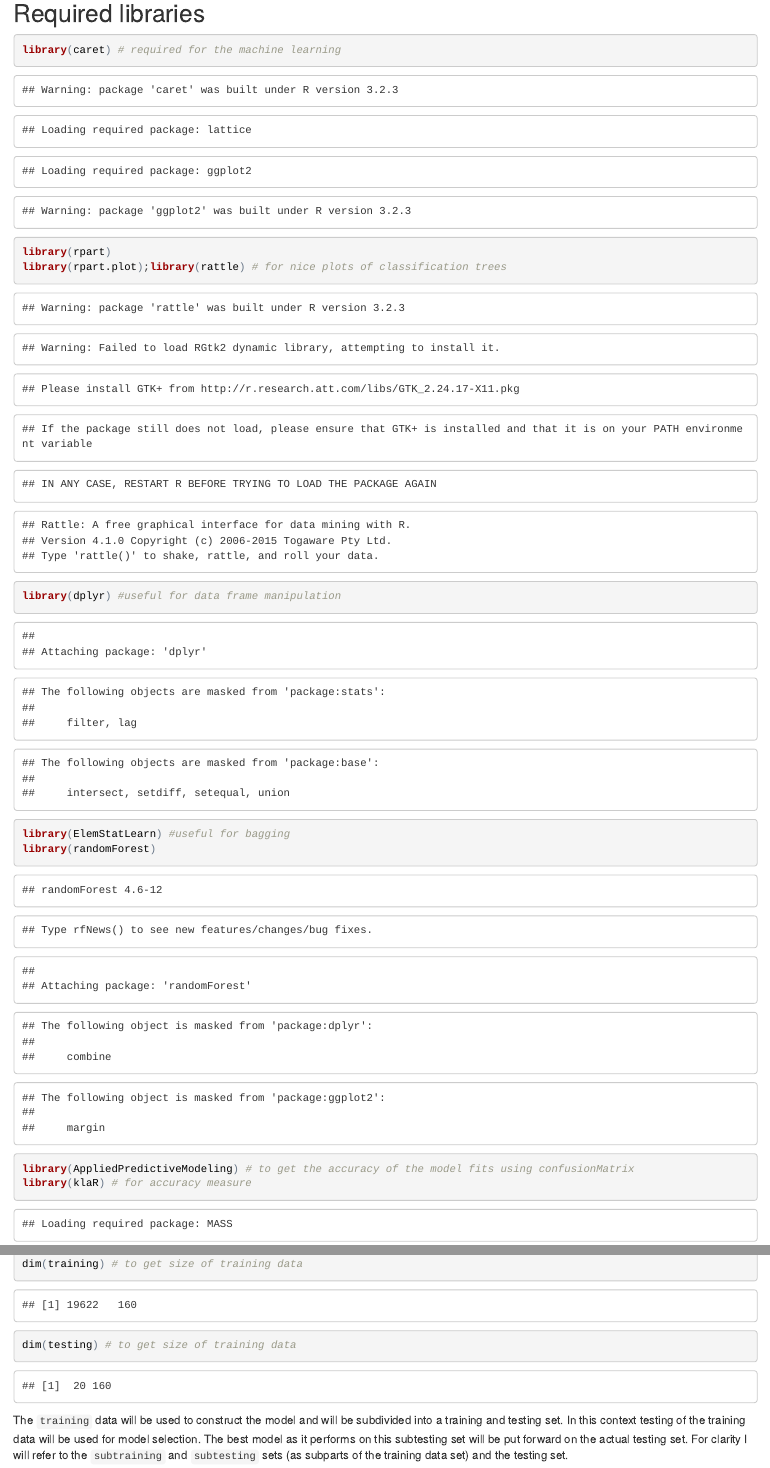
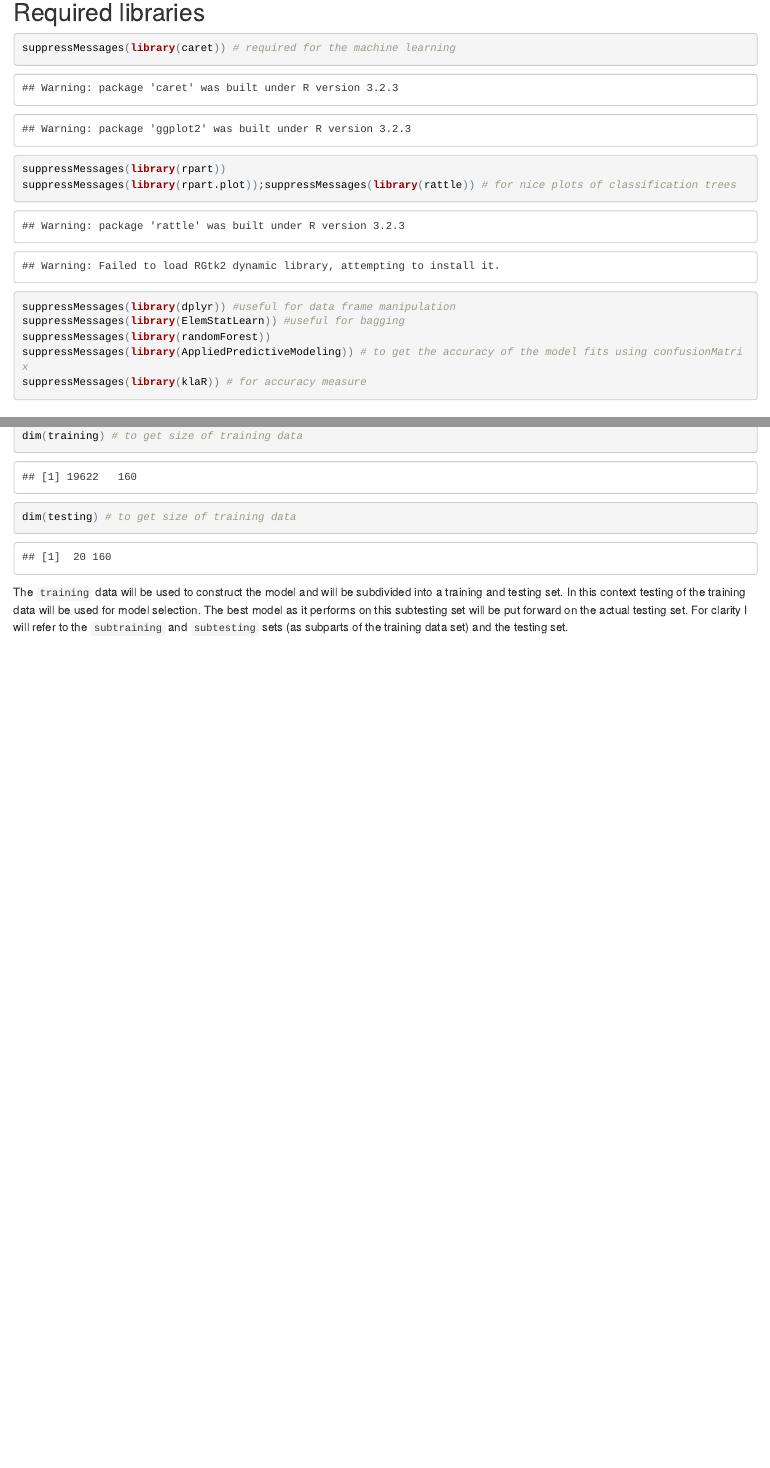
Before and after one commit to DonRegan/Coursera_MachineL_Assignment, an R Markdown document (Assignment_ML.Rmd): the page in a window 1100 px wide, from 310 px down before the commit and from 360 px down after it, so that both start at the same text, and a second part further down, joined at a grey line. The pictures show the output file Assignment_ML.html that the author committed with the source, opened offline.

Commit message:
adding in assignment files fixed

````diff
--- a/Assignment_ML.Rmd
+++ b/Assignment_ML.Rmd
@@ -19,14 +20,14 @@ The key findings are:
 
 ## Required libraries
 ```{r}
-library(caret) # required for the machine learning
-library(rpart)
-library(rpart.plot);library(rattle) # for nice plots of classification trees
-library(dplyr) #useful for data frame manipulation
-library(ElemStatLearn) #useful for bagging
-library(randomForest)
-library(AppliedPredictiveModeling) # to get the accuracy of the model fits using confusionMatrix
-library(klaR) # for accuracy measure
+suppressMessages(library(caret)) # required for the machine learning
+suppressMessages(library(rpart))
+suppressMessages(library(rpart.plot));suppressMessages(library(rattle)) # for nice plots of classification trees
+suppressMessages(library(dplyr)) #useful for data frame manipulation
+suppressMessages(library(ElemStatLearn)) #useful for bagging
+suppressMessages(library(randomForest))
+suppressMessages(library(AppliedPredictiveModeling)) # to get the accuracy of the model fits using confusionMatrix
+suppressMessages(library(klaR)) # for accuracy measure
 ```
 
 ## Data Processing -- read in the data and then clean it
````
Also changed, not shown: Assignment_ML.html, Assignment_ML_files/figure-html/unnamed-chunk-11-1.png, Assignment_ML.Rmd (1 more changed lines).
